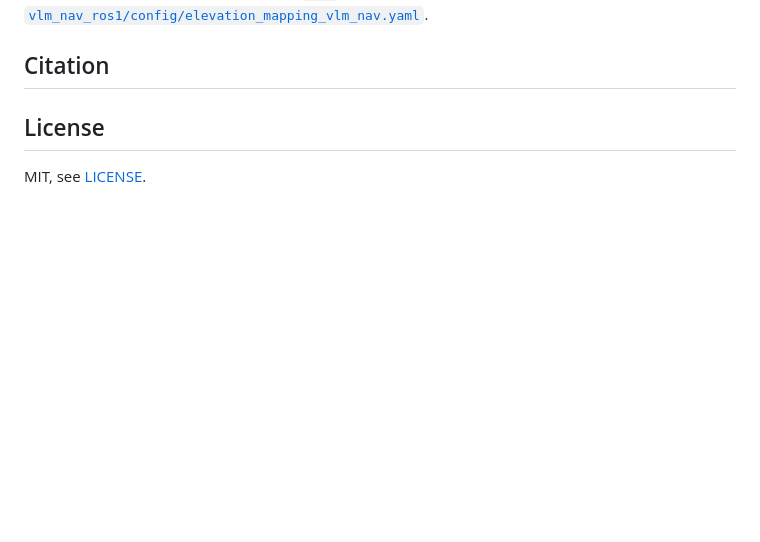
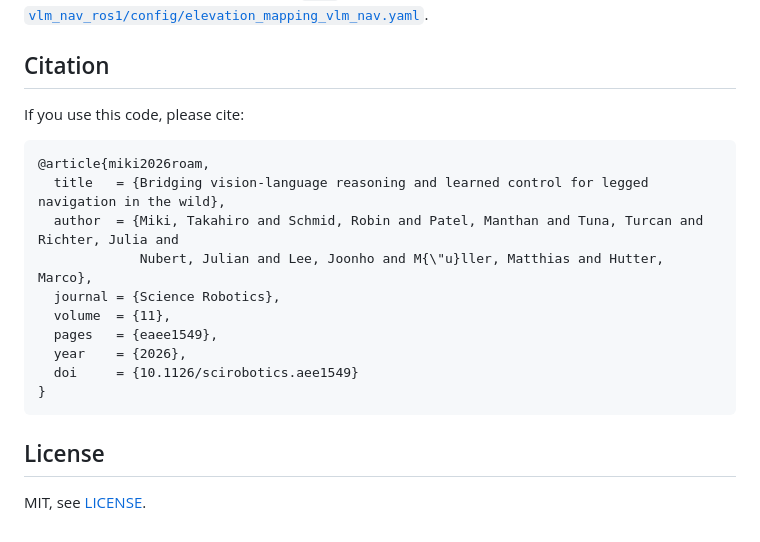
Before and after one commit to leggedrobotics/roam, a Markdown page: README.md, the part around one of its changes. Rendered like a GitHub page; blank space fills up the shorter version.

````diff
--- a/README.md
+++ b/README.md
@@ -144,7 +154,20 @@ elevation_mapping_cupy's ROS 1 node (`main` branch) with
 
 ## Citation
 
-<!-- TODO(publication): BibTeX -->
+If you use this code, please cite:
+
+```bibtex
+@article{miki2026roam,
+  title   = {Bridging vision-language reasoning and learned control for legged navigation in the wild},
+  author  = {Miki, Takahiro and Schmid, Robin and Patel, Manthan and Tuna, Turcan and Richter, Julia and
+             Nubert, Julian and Lee, Joonho and M{\"u}ller, Matthias and Hutter, Marco},
+  journal = {Science Robotics},
+  volume  = {11},
+  pages   = {eaee1549},
+  year    = {2026},
+  doi     = {10.1126/scirobotics.aee1549}
+}
+```
 
 ## License
 
````
Also changed, not shown: other parts of README.md (+13 -3 lines), docs/images/deployments.jpg (added), docs/images/example_result.png (deleted), docs/images/method_overview.png (deleted), docs/images/roam_overview.jpg (added).
